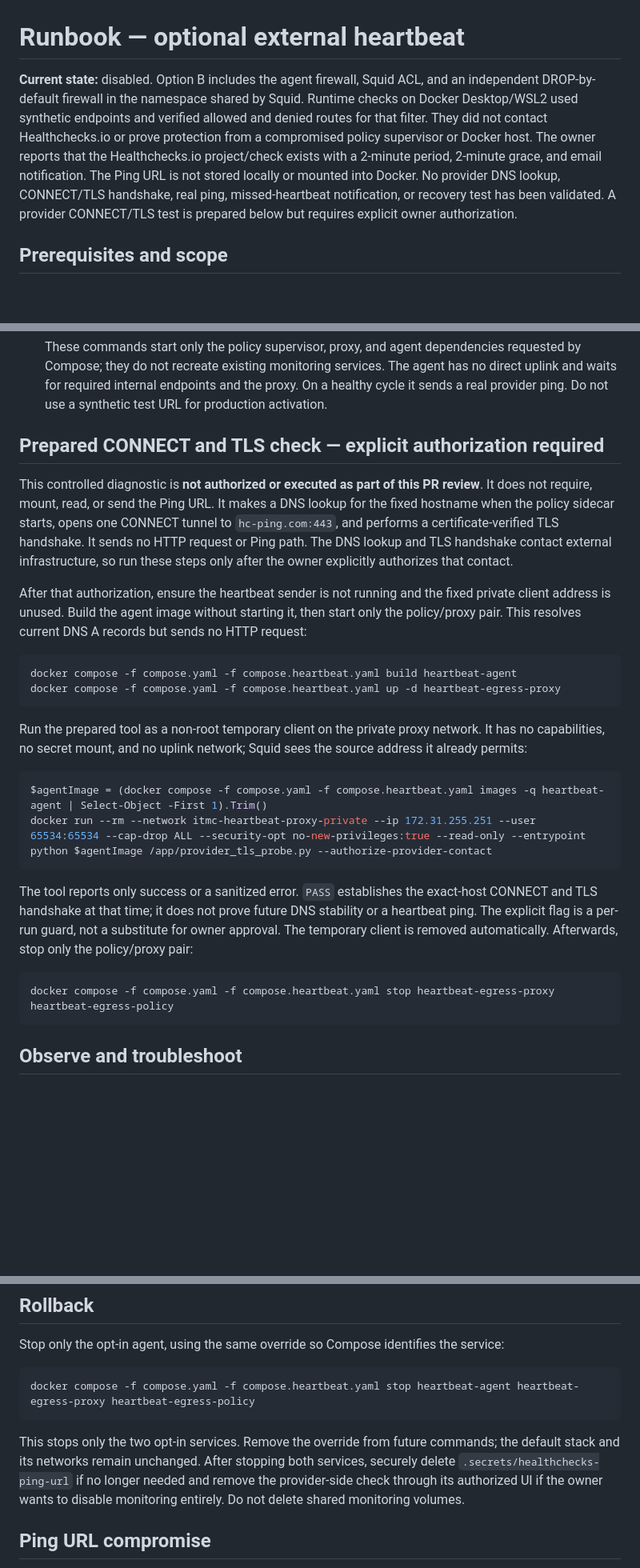
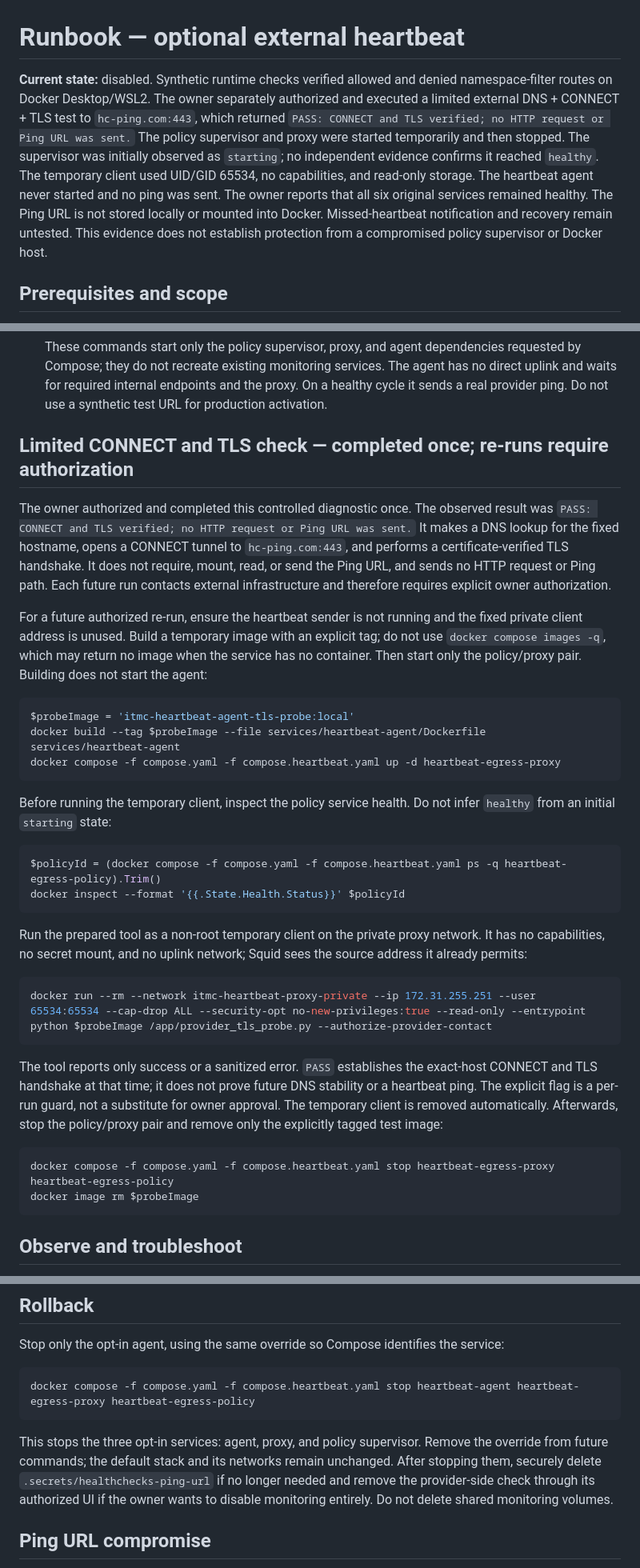
Before and after one commit to charrixxz23/it-infrastructure-monitoring-center, a Markdown page: docs/runbooks/external-heartbeat.md, 3 parts joined by grey strips. Shown at 80% size. Rendered like a GitHub page; blank space fills up the shorter version.

````diff
--- a/docs/runbooks/external-heartbeat.md
+++ b/docs/runbooks/external-heartbeat.md
@@ -1,6 +1,6 @@
 # Runbook — optional external heartbeat
 
-**Current state:** disabled. Option B includes the agent firewall, Squid ACL, and an independent DROP-by-default firewall in the namespace shared by Squid. Runtime checks on Docker Desktop/WSL2 used synthetic endpoints and verified allowed and denied routes for that filter. They did not contact Healthchecks.io or prove protection from a compromised policy supervisor or Docker host. The owner reports that the Healthchecks.io project/check exists with a 2-minute period, 2-minute grace, and email notification. The Ping URL is not stored locally or mounted into Docker. No provider DNS lookup, CONNECT/TLS handshake, real ping, missed-heartbeat notification, or recovery test has been validated. A provider CONNECT/TLS test is prepared below but requires explicit owner authorization.
+**Current state:** disabled. Synthetic runtime checks verified allowed and denied namespace-filter routes on Docker Desktop/WSL2. The owner separately authorized and executed a limited external DNS + CONNECT + TLS test to `hc-ping.com:443`, which returned `PASS: CONNECT and TLS verified; no HTTP request or Ping URL was sent.` The policy supervisor and proxy were started temporarily and then stopped. The supervisor was initially observed as `starting`; no independent evidence confirms it reached `healthy`. The temporary client used UID/GID 65534, no capabilities, and read-only storage. The heartbeat agent never started and no ping was sent. The owner reports that all six original services remained healthy. The Ping URL is not stored locally or mounted into Docker. Missed-heartbeat notification and recovery remain untested. This evidence does not establish protection from a compromised policy supervisor or Docker host.
 
 ## Prerequisites and scope
 
@@ -57,28 +57,36 @@ Before handling the Ping URL, review the runtime isolation evidence and threat m
 
    These commands start only the policy supervisor, proxy, and agent dependencies requested by Compose; they do not recreate existing monitoring services. The agent has no direct uplink and waits for required internal endpoints and the proxy. On a healthy cycle it sends a real provider ping. Do not use a synthetic test URL for production activation.
 
-## Prepared CONNECT and TLS check — explicit authorization required
+## Limited CONNECT and TLS check — completed once; re-runs require authorization
 
-This controlled diagnostic is **not authorized or executed as part of this PR review**. It does not require, mount, read, or send the Ping URL. It makes a DNS lookup for the fixed hostname when the policy sidecar starts, opens one CONNECT tunnel to `hc-ping.com:443`, and performs a certificate-verified TLS handshake. It sends no HTTP request or Ping path. The DNS lookup and TLS handshake contact external infrastructure, so run these steps only after the owner explicitly authorizes that contact.
+The owner authorized and completed this controlled diagnostic once. The observed result was `PASS: CONNECT and TLS verified; no HTTP request or Ping URL was sent.` It makes a DNS lookup for the fixed hostname, opens a CONNECT tunnel to `hc-ping.com:443`, and performs a certificate-verified TLS handshake. It does not require, mount, read, or send the Ping URL, and sends no HTTP request or Ping path. Each future run contacts external infrastructure and therefore requires explicit owner authorization.
 
-After that authorization, ensure the heartbeat sender is not running and the fixed private client address is unused. Build the agent image without starting it, then start only the policy/proxy pair. This resolves current DNS A records but sends no HTTP request:
+For a future authorized re-run, ensure the heartbeat sender is not running and the fixed private client address is unused. Build a temporary image with an explicit tag; do not use `docker compose images -q`, which may return no image when the service has no container. Then start only the policy/proxy pair. Building does not start the agent:
 
 ```powershell
-docker compose -f compose.yaml -f compose.heartbeat.yaml build heartbeat-agent
+$probeImage = 'itmc-heartbeat-agent-tls-probe:local'
+docker build --tag $probeImage --file services/heartbeat-agent/Dockerfile services/heartbeat-agent
 docker compose -f compose.yaml -f compose.heartbeat.yaml up -d heartbeat-egress-proxy
+```
+
+Before running the temporary client, inspect the policy service health. Do not infer `healthy` from an initial `starting` state:
+
+```powershell
+$policyId = (docker compose -f compose.yaml -f compose.heartbeat.yaml ps -q heartbeat-egress-policy).Trim()
+docker inspect --format '{{.State.Health.Status}}' $policyId
 ```
 
 Run the prepared tool as a non-root temporary client on the private proxy network. It has no capabilities, no secret mount, and no uplink network; Squid sees the source address it already permits:
 
 ```powershell
-$agentImage = (docker compose -f compose.yaml -f compose.heartbeat.yaml images -q heartbeat-agent | Select-Object -First 1).Trim()
-docker run --rm --network itmc-heartbeat-proxy-private --ip 172.31.255.251 --user 65534:65534 --cap-drop ALL --security-opt no-new-privileges:true --read-only --entrypoint python $agentImage /app/provider_tls_probe.py --authorize-provider-contact
+docker run --rm --network itmc-heartbeat-proxy-private --ip 172.31.255.251 --user 65534:65534 --cap-drop ALL --security-opt no-new-privileges:true --read-only --entrypoint python $probeImage /app/provider_tls_probe.py --authorize-provider-contact
 ```
 
-The tool reports only success or a sanitized error. `PASS` establishes the exact-host CONNECT and TLS handshake at that time; it does not prove future DNS stability or a heartbeat ping. The explicit flag is a per-run guard, not a substitute for owner approval. The temporary client is removed automatically. Afterwards, stop only the policy/proxy pair:
+The tool reports only success or a sanitized error. `PASS` establishes the exact-host CONNECT and TLS handshake at that time; it does not prove future DNS stability or a heartbeat ping. The explicit flag is a per-run guard, not a substitute for owner approval. The temporary client is removed automatically. Afterwards, stop the policy/proxy pair and remove only the explicitly tagged test image:
 
 ```powershell
 docker compose -f compose.yaml -f compose.heartbeat.yaml stop heartbeat-egress-proxy heartbeat-egress-policy
+docker image rm $probeImage
 ```
 
 ## Observe and troubleshoot
@@ -103,7 +111,7 @@ Stop only the opt-in agent, using the same override so Compose identifies the se
 docker compose -f compose.yaml -f compose.heartbeat.yaml stop heartbeat-agent heartbeat-egress-proxy heartbeat-egress-policy
 ```
 
-This stops only the two opt-in services. Remove the override from future commands; the default stack and its networks remain unchanged. After stopping both services, securely delete `.secrets/healthchecks-ping-url` if no longer needed and remove the provider-side check through its authorized UI if the owner wants to disable monitoring entirely. Do not delete shared monitoring volumes.
+This stops the three opt-in services: agent, proxy, and policy supervisor. Remove the override from future commands; the default stack and its networks remain unchanged. After stopping them, securely delete `.secrets/healthchecks-ping-url` if no longer needed and remove the provider-side check through its authorized UI if the owner wants to disable monitoring entirely. Do not delete shared monitoring volumes.
 
 ## Ping URL compromise
 
````
Also changed, not shown: README.md (+3 -3 lines), docs/external-heartbeat.md (+9 -9 lines).
